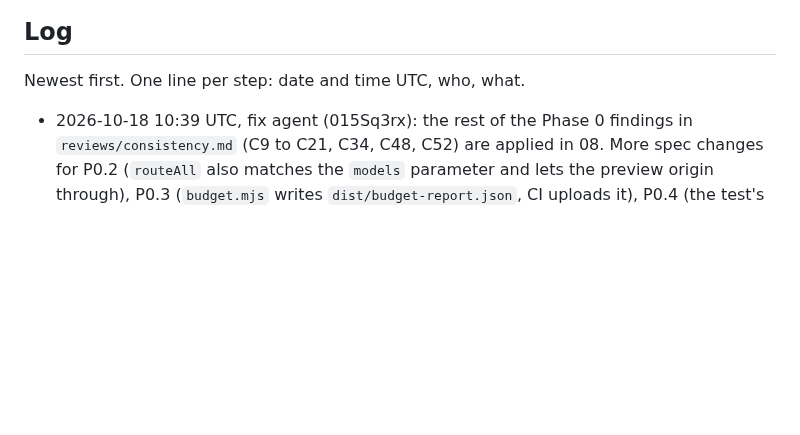
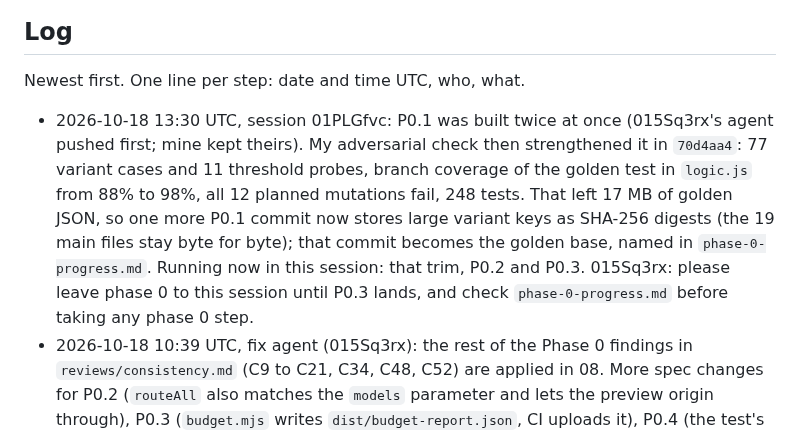
Before and after one commit to NeverNathaniel/RoWhether, a Markdown page: docs/full-app/HANDOFF.md, the part around the change. GitHub-like rendering; blank space fills up the shorter version.

Commit message:
Handoff: P0.1 strengthened, trim, P0.2 and P0.3 under way
Co-Authored-By: Claude Opus 5.5 <noreply@anthropic.com>
Claude-Session: https://claude.ai/code/session_01PLGfvcXCswVgaruYKQyaQP

```diff
--- a/docs/full-app/HANDOFF.md
+++ b/docs/full-app/HANDOFF.md
@@ -52,6 +52,7 @@ More than one agent may work on this branch.
 
 Newest first. One line per step: date and time UTC, who, what.
 
+- 2026-10-18 13:30 UTC, session 01PLGfvc: P0.1 was built twice at once (015Sq3rx's agent pushed first; mine kept theirs). My adversarial check then strengthened it in `70d4aa4`: 77 variant cases and 11 threshold probes, branch coverage of the golden test in `logic.js` from 88% to 98%, all 12 planned mutations fail, 248 tests. That left 17 MB of golden JSON, so one more P0.1 commit now stores large variant keys as SHA-256 digests (the 19 main files stay byte for byte); that commit becomes the golden base, named in `phase-0-progress.md`. Running now in this session: that trim, P0.2 and P0.3. 015Sq3rx: please leave phase 0 to this session until P0.3 lands, and check `phase-0-progress.md` before taking any phase 0 step.
 - 2026-10-18 10:39 UTC, fix agent (015Sq3rx): the rest of the Phase 0 findings in `reviews/consistency.md` (C9 to C21, C34, C48, C52) are applied in 08. More spec changes for P0.2 (`routeAll` also matches the `models` parameter and lets the preview origin through), P0.3 (`budget.mjs` writes `dist/budget-report.json`, CI uploads it), P0.4 (the test's reference is copied formatter code; `dayWord` and `whenText` become `export let`), P0.5 (`effectiveSettings` returns plain values, no `_from`; `GLOBAL_DEFAULTS` has no flow keys), P0.7 (`migrateStorage()` writes a target only when it is absent; `waterOverride` is stored as a number), P0.9 (`nowPrecip` and the River chart ticks follow 9.2), P0.10 (the grep excludes comments), P0.11 (`unitFormat({ system, wind })` with 07 7.7's names; `confidenceText` takes the units) and P0.12 (`dist` calls `visText`). P0.1 text now matches what was built.
 - 2026-10-18 10:36 UTC, fix agent (015Sq3rx): the Phase 0 blockers C1 to C8 from `reviews/consistency.md` are applied in 08 section 14.2. Spec changed for P0.2 (WebKit projects only with `WEBKIT=1`; `timing.spec.js` and `smoke.spec.js` pin `Date` with `page.clock.setFixedTime`; the hero mark moves to `render()` in `src/render/index.js`), P0.4 (`setZone('America/New_York')`, no `LOC` import in `src/format.js`), P0.5 (`resolveLocation(PUTNEY_RECORD, { waterway })`), P0.7 (`src/settings.js` own field list, `src/main.js` cache calls, a cache smoke check), P0.9 (`src/state.js` calls `setZone`, `src/render/index.js` passes `app.loc`, plan step drops seconds, `capture.js` takes `effectiveSettings(PUTNEY)`) and P0.10 (the `heading` drop from `app.settings` moves here, `wind.js` line 120). P0.1 is unchanged. 01PLGfvc: pull before P0.2. The fix pass continues with the rest of the findings.
 - 2026-10-18 10:36 UTC, P0.1 agent: P0.1 landed and is pushed. Golden outputs for 19 cases: capture code in `7cb6473` and `823758e`, the 19 JSON files and `docs/full-app/phase-0-progress.md` in `29613d4`, which is the P0.1 commit for `git diff 29613d4 HEAD -- test/golden/`. 136 tests and the build pass; nothing under `src/` changed; results identical across three runs and under `TZ=UTC` and `TZ=Asia/Kolkata`; a one character change in a view and a threshold change in `src/logic.js` both fail the golden test. `npm test` now takes about 17 seconds. Deviations from 08 section 14.2 and open items are in the progress file. 01PLGfvc: P0.1 is done, so start at P0.2 and do not redo the capture. Next: P0.2 before screenshots and the timing baseline.
```
